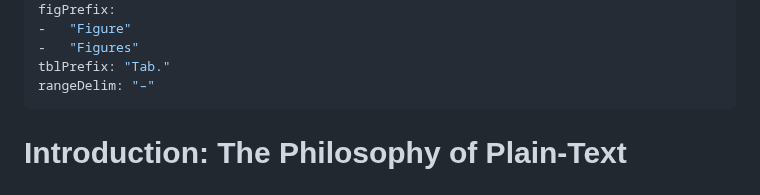
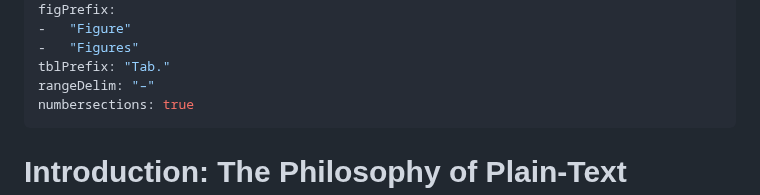
Before and after one commit to naihongzhou1029/markdown_academic_writing_workflow, a Markdown page: paper.md, the part around the change. Drawn GitHub-style.

Commit message:
Add numbersections option in paper.md to enable numbered sections for improved document organization.

```diff
--- a/paper.md
+++ b/paper.md
@@ -21,6 +21,7 @@ figPrefix:
 -   "Figures"
 tblPrefix: "Tab."
 rangeDelim: "–"
+numbersections: true
 ---
 
 # Introduction: The Philosophy of Plain-Text Academia
```
